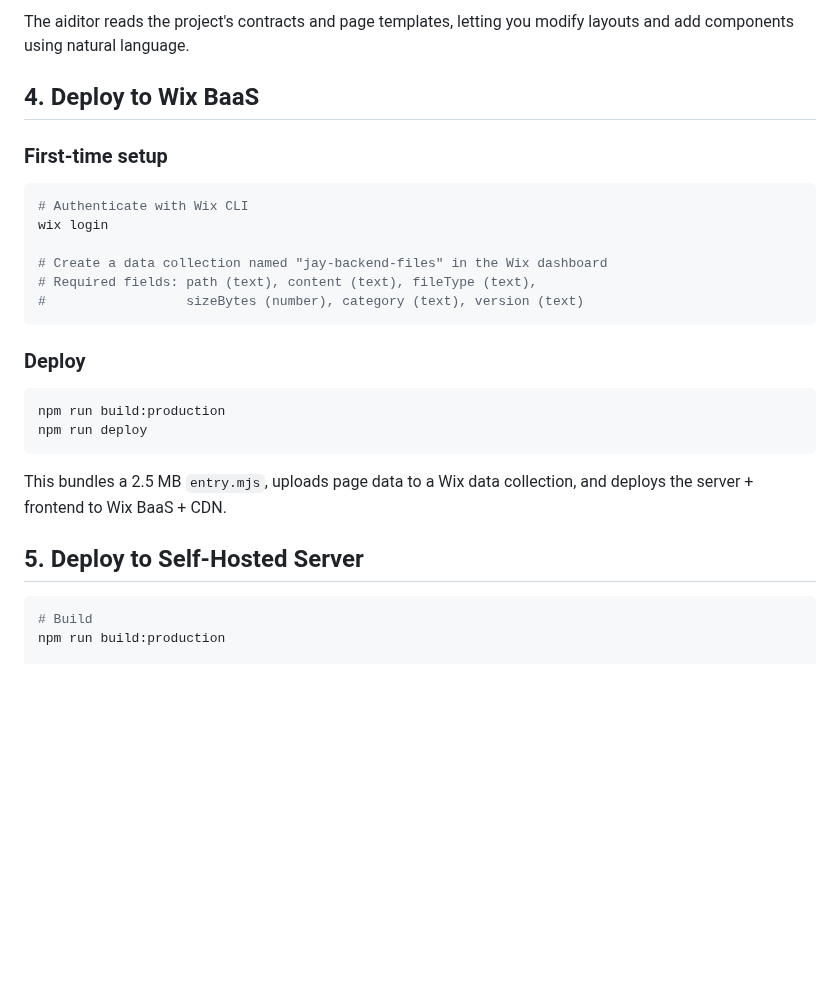
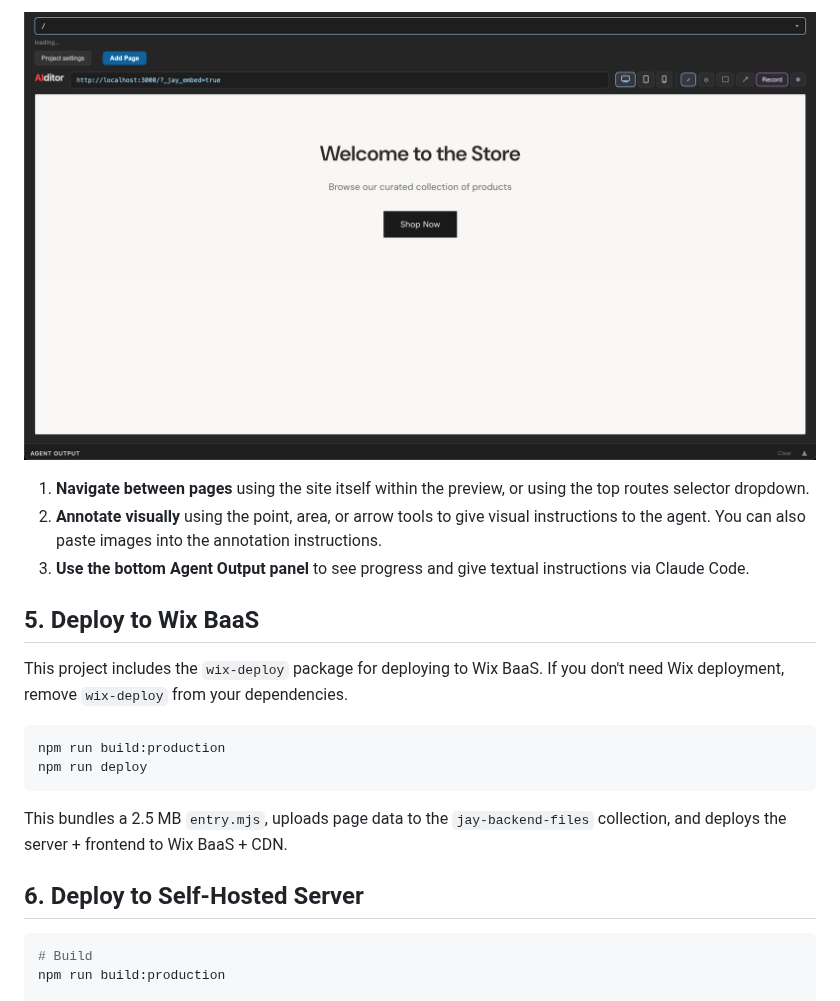
Before and after one commit to jay-framework/example-store-light, a Markdown page: README.md, the part around one of its changes. Rendered like a GitHub page; pictures changed too: docs/aiditor-screenshot.png (added); blank space fills up the shorter version.

````diff
--- a/README.md
+++ b/README.md
@@ -60,29 +107,22 @@ Then open `http://localhost:5173/aiditor` in your browser.
 
-The aiditor reads the project's contracts and page templates, letting you modify layouts and add components using natural language.
+![Aiditor screenshot](docs/aiditor-screenshot.png)
 
-## 4. Deploy to Wix BaaS
+1. **Navigate between pages** using the site itself within the preview, or using the top routes selector dropdown.
+2. **Annotate visually** using the point, area, or arrow tools to give visual instructions to the agent. You can also paste images into the annotation instructions.
+3. **Use the bottom Agent Output panel** to see progress and give textual instructions via Claude Code.
 
-### First-time setup
+## 5. Deploy to Wix BaaS
 
-```bash
-# Authenticate with Wix CLI
-wix login
-
-# Create a data collection named "jay-backend-files" in the Wix dashboard
-# Required fields: path (text), content (text), fileType (text),
-#                  sizeBytes (number), category (text), version (text)
-```
-
-### Deploy
+This project includes the `wix-deploy` package for deploying to Wix BaaS. If you don't need Wix deployment, remove `wix-deploy` from your dependencies.
 
 ```bash
 npm run build:production
 npm run deploy
 ```
 
-This bundles a 2.5 MB `entry.mjs`, uploads page data to a Wix data collection, and deploys the server + frontend to Wix BaaS + CDN.
+This bundles a 2.5 MB `entry.mjs`, uploads page data to the `jay-backend-files` collection, and deploys the server + frontend to Wix BaaS + CDN.
 
-## 5. Deploy to Self-Hosted Server
+## 6. Deploy to Self-Hosted Server
 
 ```bash
 # Build
````
Also changed, not shown: other parts of README.md (+52 -5 lines), 1 other file.
